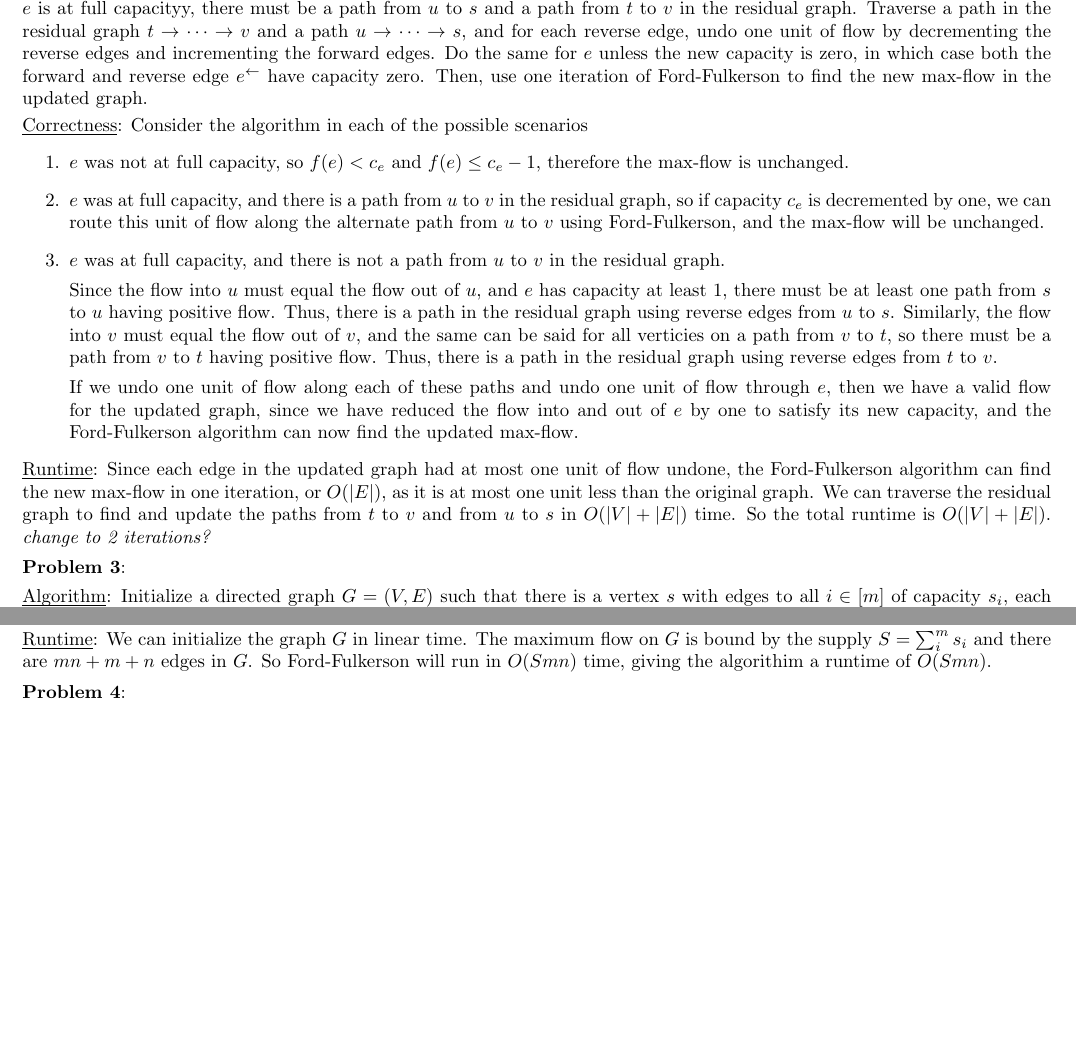
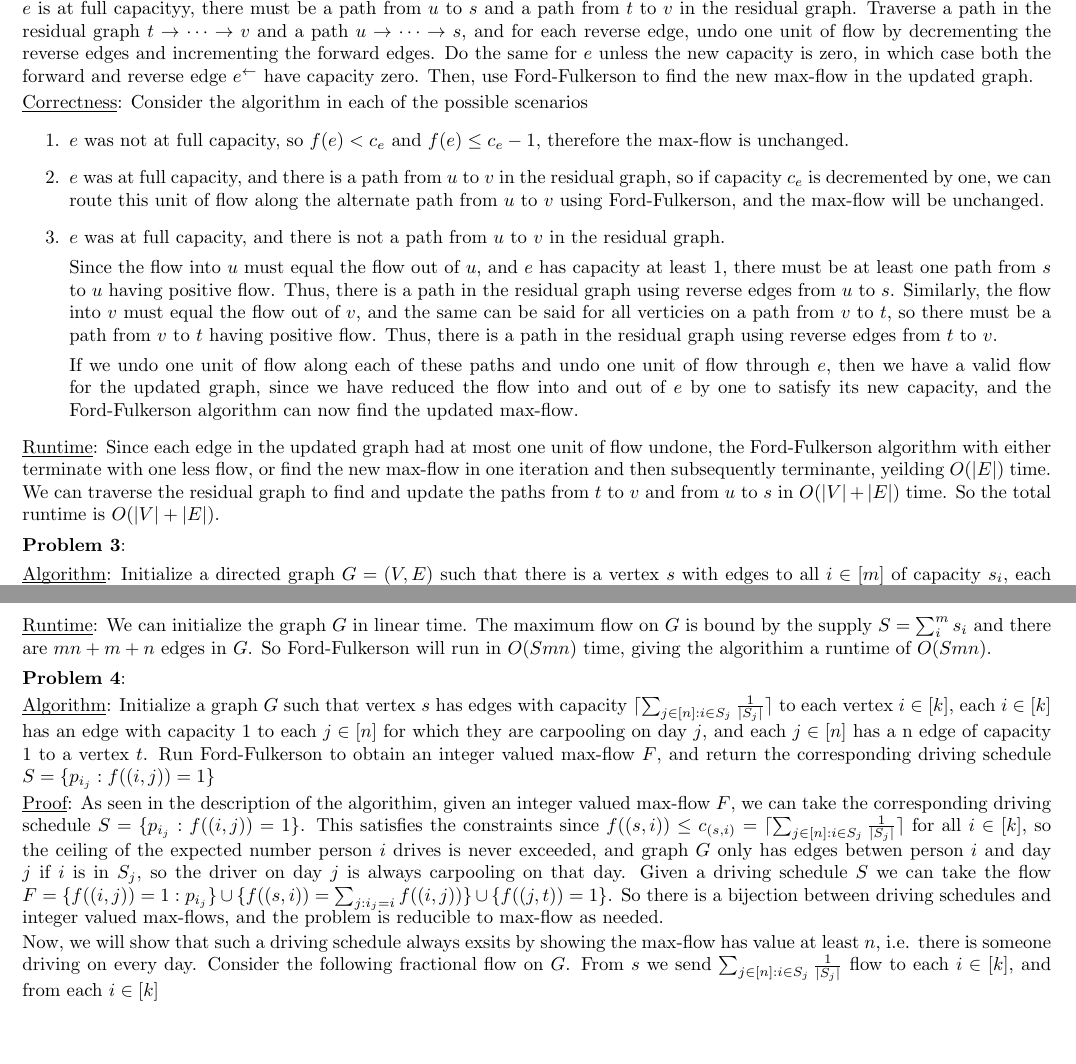
Before and after one commit to ucswalker1/algorithms, a LaTeX problem sheet (pset6/pset6.tex): two parts of pages 1 and 2 of 2, joined at a grey line, cut so that both start at the same text. Compiled offline with pdfLaTeX.

Commit message:
almost done

```diff
--- a/pset6/pset6.tex
+++ b/pset6/pset6.tex
@@ -69,7 +69,7 @@
 \end{tikzpicture}
 \end{center}
 \textbf{Problem 2}: \\[1.0ex]
-\underbar{Algorithm}: If $e$ was not at full capacity, such that $f(e) < c_e$, then reducing $c_e$ by 1 will have no effect, so $F$ is unchanged. If $e$ is at full capacityy, there must be a path from $u$ to $s$ and a path from $t$ to $v$ in the residual graph. Traverse a path in the residual graph $t \rightarrow \dots \rightarrow v$ and a path $u \rightarrow \dots \rightarrow s$, and for each reverse edge, undo one unit of flow by decrementing the reverse edges and incrementing the forward edges. Do the same for $e$ unless the new capacity is zero, in which case both the forward and reverse edge $e^{\leftarrow}$ have capacity zero. Then, use one iteration of Ford-Fulkerson to find the new max-flow in the updated graph. \\[0.5ex]
+\underbar{Algorithm}: If $e$ was not at full capacity, such that $f(e) < c_e$, then reducing $c_e$ by 1 will have no effect, so $F$ is unchanged. If $e$ is at full capacityy, there must be a path from $u$ to $s$ and a path from $t$ to $v$ in the residual graph. Traverse a path in the residual graph $t \rightarrow \dots \rightarrow v$ and a path $u \rightarrow \dots \rightarrow s$, and for each reverse edge, undo one unit of flow by decrementing the reverse edges and incrementing the forward edges. Do the same for $e$ unless the new capacity is zero, in which case both the forward and reverse edge $e^{\leftarrow}$ have capacity zero. Then, use Ford-Fulkerson to find the new max-flow in the updated graph. \\[0.5ex]
 \underline{Correctness}: Consider the algorithm in each of the possible scenarios
 \begin{enumerate}
     \item $e$ was not at full capacity, so $f(e) < c_e$ and $f(e) \leq c_e - 1$, therefore the max-flow is unchanged.
@@ -80,7 +80,7 @@
 
     If we undo one unit of flow along each of these paths and undo one unit of flow through $e$, then we have a valid flow for the updated graph, since we have reduced the flow into and out of $e$ by one to satisfy its new capacity, and the Ford-Fulkerson algorithm can now find the updated max-flow.
 \end{enumerate}
-\underline{Runtime}: Since each edge in the updated graph had at most one unit of flow undone, the Ford-Fulkerson algorithm can find the new max-flow in one iteration, or $O(|E|)$, as it is at most one unit less than the original graph. We can traverse the residual graph to find and update the paths from $t$ to $v$ and from $u$ to $s$ in $O(|V| + |E|)$ time. So the total runtime is $O(|V| + |E|)$. \textit{change to 2 iterations?} \\[1.0ex]
+\underline{Runtime}: Since each edge in the updated graph had at most one unit of flow undone, the Ford-Fulkerson algorithm with either terminate with one less flow, or find the new max-flow in one iteration and then subsequently terminante, yeilding $O(|E|)$ time. We can traverse the residual graph to find and update the paths from $t$ to $v$ and from $u$ to $s$ in $O(|V| + |E|)$ time. So the total runtime is $O(|V| + |E|)$. \\[1.0ex]
 \textbf{Problem 3}: \\[0.75ex]
 \underbar{Algorithm}: Initialize a directed graph $G = (V, E)$ such that there is a vertex $s$ with edges to all $i \in [m]$ of capacity $s_i$, each vertex $i \in [m]$ has edges to all $j \in [n]$ with capacity $c_{ij}$, and all $j \in [n]$ have edges to a vertex $t$ with capacity $b_j$. Then, compute the max-flow from $s$ to $t$ using Ford-Fulkerson, and return the integer value of the flow as $T$. \\[0.5ex]
 \underline{Proof}: Since the correctness of Ford-Fulkerson is accepted, we will prove the correctess of the algorithm by proving that this problem is reducible to max flow. Consider a sales plan $S$ with total sales $T = \sum_{i = 1}^{m}\sum_{j = 1}^{n}x_{ij}$. Let $(u, v)$ denote the edge between to verticies in $G$, where $c_{(u, v)}$ is the capactiy of $(u, v)$. If $S$ is a valid sales plan, then:
@@ -91,5 +91,8 @@
 \end{itemize}
 So for every edge in $G$, no capacity is exceeded for sales plan $S$, so the flow where $f((i, j)) = x_{ij}$ has value $T$ in $G$. Now, assume there is an integer-valued flow with value $T$ in $G$. Then we take the sales plan $S = \{x_{ij} = f((i, j))\}$, which has total sales $T$. So there is a bijection between integer valued flows on $G$ and sales plans. Thus, the problem is reducible to max flow.\\[0.5ex]
 \underline{Runtime}: We can initialize the graph $G$ in linear time. The maximum flow on $G$ is bound by the supply $S = \sum_{i}^{m}s_i$ and there are $mn + m + n$ edges in $G$. So Ford-Fulkerson will run in $O(Smn)$ time, giving the algorithim a runtime of $O(Smn)$. \\[1.0ex]
-\textbf{Problem 4}:
+\textbf{Problem 4}: \\[0.5ex]
+\underbar{Algorithm}: Initialize a graph $G$ such that vertex $s$ has edges with capacity $\lceil \sum_{j \in [n]:i\in S_j} \frac{1}{|S_j|} \rceil$ to each vertex $i \in [k]$, each $i \in [k]$ has an edge with capacity 1 to each $j \in [n]$ for which they are carpooling on day $j$, and each $j \in [n]$ has a n edge of capacity 1 to a vertex $t$. Run Ford-Fulkerson to obtain an integer valued max-flow $F$, and return the corresponding driving schedule $S = \{p_{i_j} : f((i, j)) = 1\}$ \\[0.5ex]
+\underline{Proof}: As seen in the description of the algorithim, given an integer valued max-flow $F$, we can take the corresponding driving schedule $S = \{p_{i_j} : f((i, j)) = 1\}$. This satisfies the constraints since $f((s, i)) \leq c_{(s, i)} = \lceil \sum_{j \in [n]:i\in S_j} \frac{1}{|S_j|} \rceil$ for all $i \in [k]$, so the ceiling of the expected number person $i$ drives is never exceeded, and graph $G$ only has edges betwen person $i$ and day $j$ if $i$ is in $S_j$, so the driver on day $j$ is always carpooling on that day. Given a driving schedule $S$ we can take the flow $F = \{f((i, j)) = 1 : p_{i_j}\} \cup \{f((s, i)) = \sum_{j:i_j = i}f((i, j))\} \cup \{f((j, t)) = 1\}$. So there is a bijection between driving schedules and integer valued max-flows, and the problem is reducible to max-flow as needed. \\[0.25ex]
+Now, we will show that such a driving schedule always exsits by showing the max-flow has value at least $n$, i.e. there is someone driving on every day. Consider the following fractional flow on $G$. From $s$ we send $\sum_{j \in[n]:i \in S_j} \frac{1}{|S_j|}$ flow to each $i \in [k]$, and from each $i \in [k]$
 \end{document}
```
Also changed, not shown: pset6/pset6.pdf, 4 other files.
